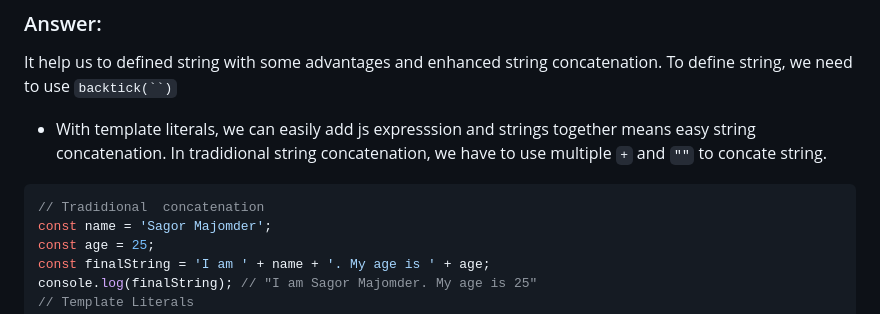
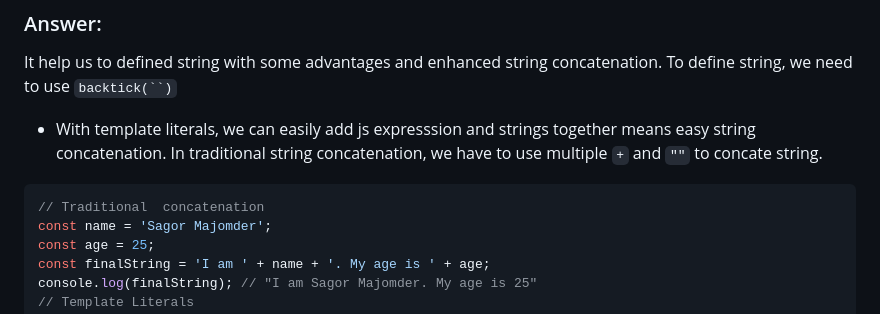
Before and after one commit to sagormajomder/green-earth, a Markdown page: README.md, the part around the change. Drawn GitHub-style.

Commit message:
Fix typepo in readme

````diff
--- a/README.md
+++ b/README.md
@@ -118,10 +118,10 @@ console.log(pass); // "All pass"
 
 It help us to defined string with some advantages and enhanced string concatenation. To define string, we need to use ` backtick(``) `
 
-- With template literals, we can easily add js expresssion and strings together means easy string concatenation. In tradidional string concatenation, we have to use multiple `+` and `""` to concate string.
+- With template literals, we can easily add js expresssion and strings together means easy string concatenation. In traditional string concatenation, we have to use multiple `+` and `""` to concate string.
 
 ```js
-// Tradidional  concatenation
+// Traditional  concatenation
 const name = 'Sagor Majomder';
 const age = 25;
 const finalString = 'I am ' + name + '. My age is ' + age;
````
